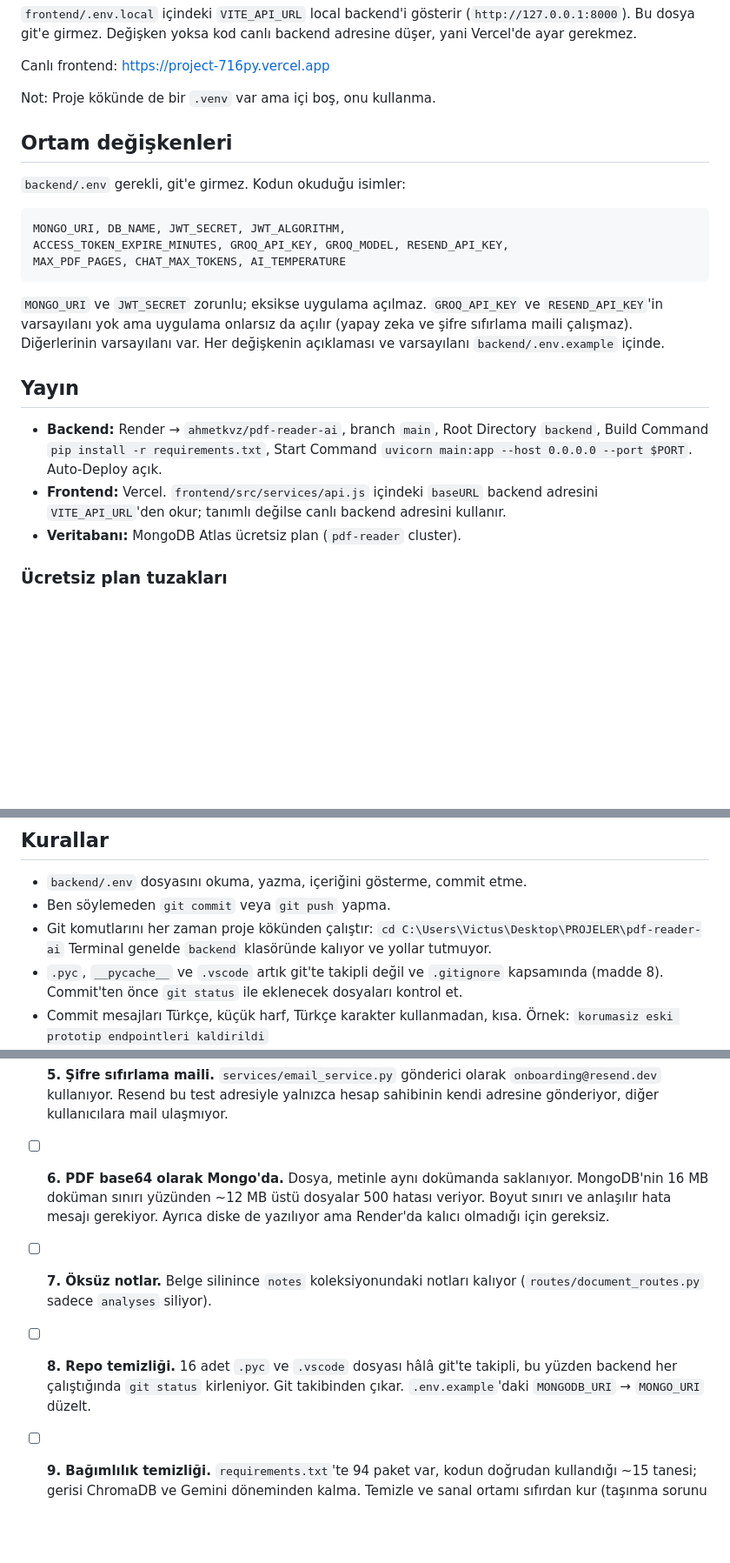
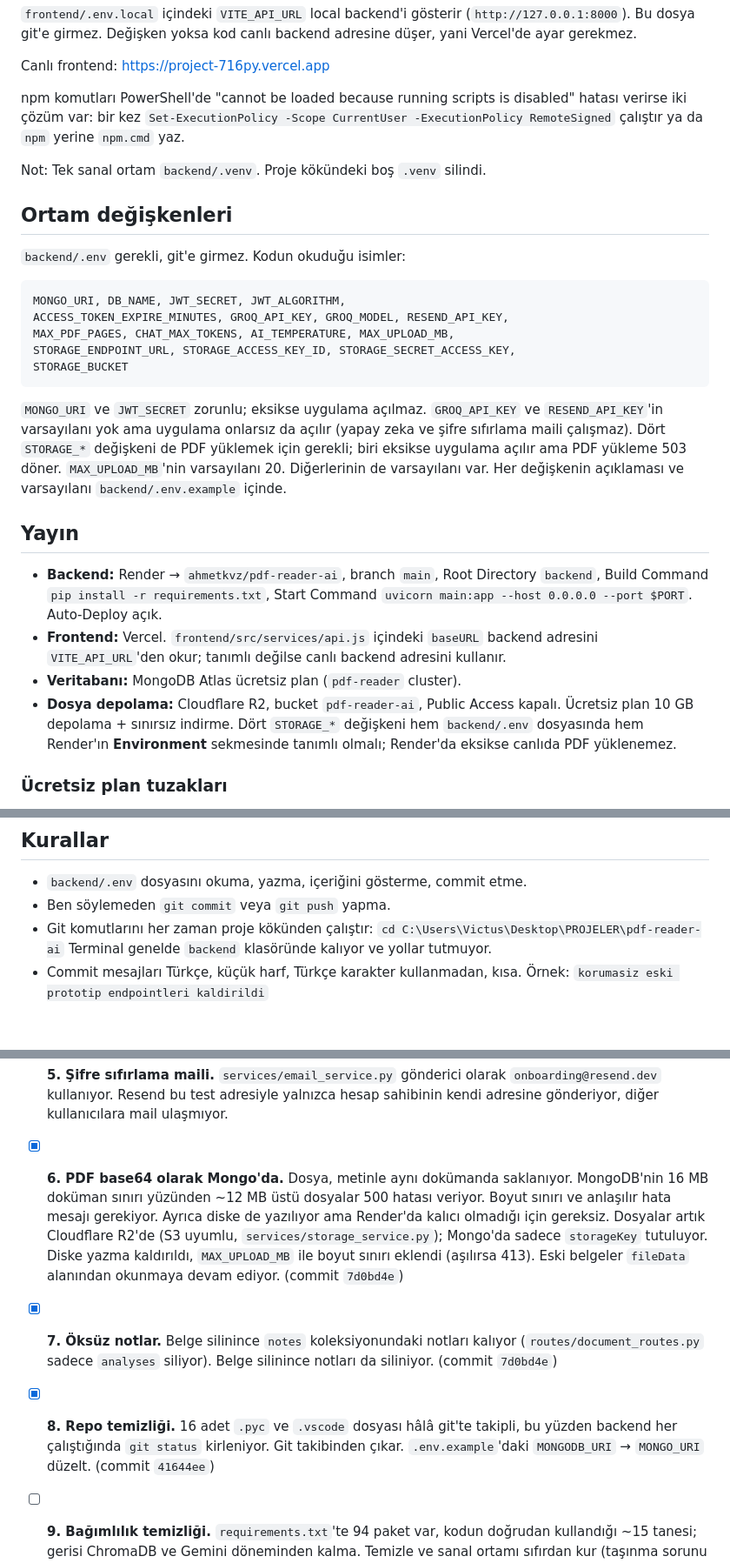
Before and after one commit to ahmetkvz/pdf-reader-ai, a Markdown page: CLAUDE.md, 3 parts joined by grey strips. Shown at 87% size. GitHub-like rendering; blank space fills up the shorter version.

Commit message:
claude.md guncellendi, 6 7 8 tamamlandi olarak isaretlendi

````diff
--- a/CLAUDE.md
+++ b/CLAUDE.md
@@ -48,7 +48,12 @@ backend adresine düşer, yani Vercel'de ayar gerekmez.
 
 Canlı frontend: https://project-716py.vercel.app
 
-Not: Proje kökünde de bir `.venv` var ama içi boş, onu kullanma.
+npm komutları PowerShell'de "cannot be loaded because running scripts is
+disabled" hatası verirse iki çözüm var: bir kez
+`Set-ExecutionPolicy -Scope CurrentUser -ExecutionPolicy RemoteSigned`
+çalıştır ya da `npm` yerine `npm.cmd` yaz.
+
+Not: Tek sanal ortam `backend/.venv`. Proje kökündeki boş `.venv` silindi.
 
 ## Ortam değişkenleri
 
@@ -57,12 +62,16 @@ Not: Proje kökünde de bir `.venv` var ama içi boş, onu kullanma.
 ```
 MONGO_URI, DB_NAME, JWT_SECRET, JWT_ALGORITHM,
 ACCESS_TOKEN_EXPIRE_MINUTES, GROQ_API_KEY, GROQ_MODEL, RESEND_API_KEY,
-MAX_PDF_PAGES, CHAT_MAX_TOKENS, AI_TEMPERATURE
+MAX_PDF_PAGES, CHAT_MAX_TOKENS, AI_TEMPERATURE, MAX_UPLOAD_MB,
+STORAGE_ENDPOINT_URL, STORAGE_ACCESS_KEY_ID, STORAGE_SECRET_ACCESS_KEY,
+STORAGE_BUCKET
 ```
 
 `MONGO_URI` ve `JWT_SECRET` zorunlu; eksikse uygulama açılmaz. `GROQ_API_KEY`
 ve `RESEND_API_KEY`'in varsayılanı yok ama uygulama onlarsız da açılır (yapay
-zeka ve şifre sıfırlama maili çalışmaz). Diğerlerinin varsayılanı var.
+zeka ve şifre sıfırlama maili çalışmaz). Dört `STORAGE_*` değişkeni de PDF
+yüklemek için gerekli; biri eksikse uygulama açılır ama PDF yükleme 503 döner.
+`MAX_UPLOAD_MB`'nin varsayılanı 20. Diğerlerinin de varsayılanı var.
 Her değişkenin açıklaması ve varsayılanı `backend/.env.example` içinde.
 
 ## Yayın
@@ -76,6 +85,10 @@ Her değişkenin açıklaması ve varsayılanı `backend/.env.example` içinde.
   backend adresini `VITE_API_URL`'den okur; tanımlı değilse canlı backend
   adresini kullanır.
 - **Veritabanı:** MongoDB Atlas ücretsiz plan (`pdf-reader` cluster).
+- **Dosya depolama:** Cloudflare R2, bucket `pdf-reader-ai`, Public Access
+  kapalı. Ücretsiz plan 10 GB depolama + sınırsız indirme. Dört `STORAGE_*`
+  değişkeni hem `backend/.env` dosyasında hem Render'ın **Environment**
+  sekmesinde tanımlı olmalı; Render'da eksikse canlıda PDF yüklenemez.
 
 ### Ücretsiz plan tuzakları
 
@@ -91,9 +104,6 @@ Her değişkenin açıklaması ve varsayılanı `backend/.env.example` içinde.
 - Git komutlarını her zaman proje kökünden çalıştır:
   `cd C:\Users\Victus\Desktop\PROJELER\pdf-reader-ai`
   Terminal genelde `backend` klasöründe kalıyor ve yollar tutmuyor.
-- `.pyc`, `__pycache__` ve `.vscode` artık git'te takipli değil ve
-  `.gitignore` kapsamında (madde 8). Commit'ten önce `git status` ile
-  eklenecek dosyaları kontrol et.
 - Commit mesajları Türkçe, küçük harf, Türkçe karakter kullanmadan, kısa.
   Örnek: `korumasiz eski prototip endpointleri kaldirildi`
 - Bir maddeyi bitirdiğinde bu dosyadaki kutucuğu `[x]` yap.
@@ -134,19 +144,24 @@ Her değişkenin açıklaması ve varsayılanı `backend/.env.example` içinde.
       yalnızca hesap sahibinin kendi adresine gönderiyor, diğer kullanıcılara
       mail ulaşmıyor.
 
-- [ ] **6. PDF base64 olarak Mongo'da.** Dosya, metinle aynı dokümanda
+- [x] **6. PDF base64 olarak Mongo'da.** Dosya, metinle aynı dokümanda
       saklanıyor. MongoDB'nin 16 MB doküman sınırı yüzünden ~12 MB üstü
       dosyalar 500 hatası veriyor. Boyut sınırı ve anlaşılır hata mesajı
       gerekiyor. Ayrıca diske de yazılıyor ama Render'da kalıcı olmadığı için
-      gereksiz.
+      gereksiz. Dosyalar artık Cloudflare R2'de (S3 uyumlu,
+      `services/storage_service.py`); Mongo'da sadece `storageKey` tutuluyor.
+      Diske yazma kaldırıldı, `MAX_UPLOAD_MB` ile boyut sınırı eklendi (aşılırsa
+      413). Eski belgeler `fileData` alanından okunmaya devam ediyor.
+      (commit `7d0bd4e`)
 
-- [ ] **7. Öksüz notlar.** Belge silinince `notes` koleksiyonundaki notları
-      kalıyor (`routes/document_routes.py` sadece `analyses` siliyor).
+- [x] **7. Öksüz notlar.** Belge silinince `notes` koleksiyonundaki notları
+      kalıyor (`routes/document_routes.py` sadece `analyses` siliyor). Belge
+      silinince notları da siliniyor. (commit `7d0bd4e`)
 
-- [ ] **8. Repo temizliği.** 16 adet `.pyc` ve `.vscode` dosyası hâlâ git'te
+- [x] **8. Repo temizliği.** 16 adet `.pyc` ve `.vscode` dosyası hâlâ git'te
       takipli, bu yüzden backend her çalıştığında `git status` kirleniyor.
       Git takibinden çıkar. `.env.example`'daki `MONGODB_URI` → `MONGO_URI`
-      düzelt.
+      düzelt. (commit `41644ee`)
 
 - [ ] **9. Bağımlılık temizliği.** `requirements.txt`'te 94 paket var, kodun
       doğrudan kullandığı ~15 tanesi; gerisi ChromaDB ve Gemini döneminden
````
